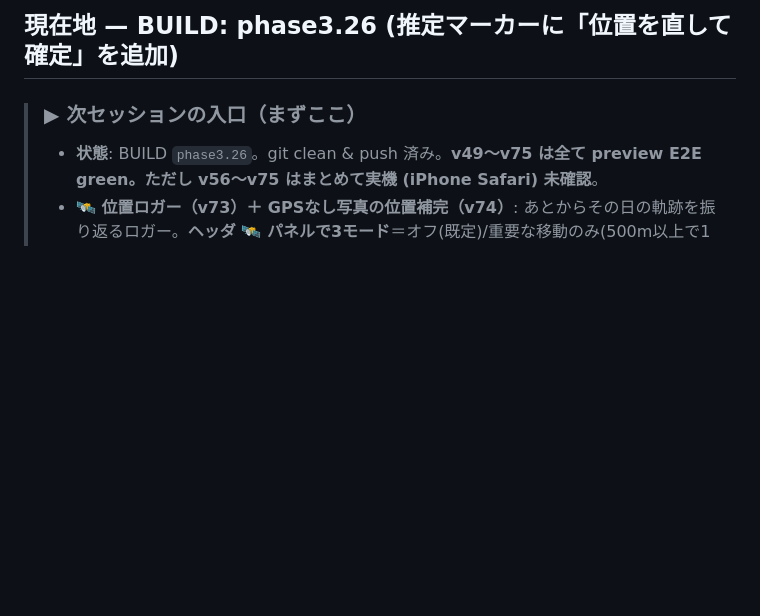
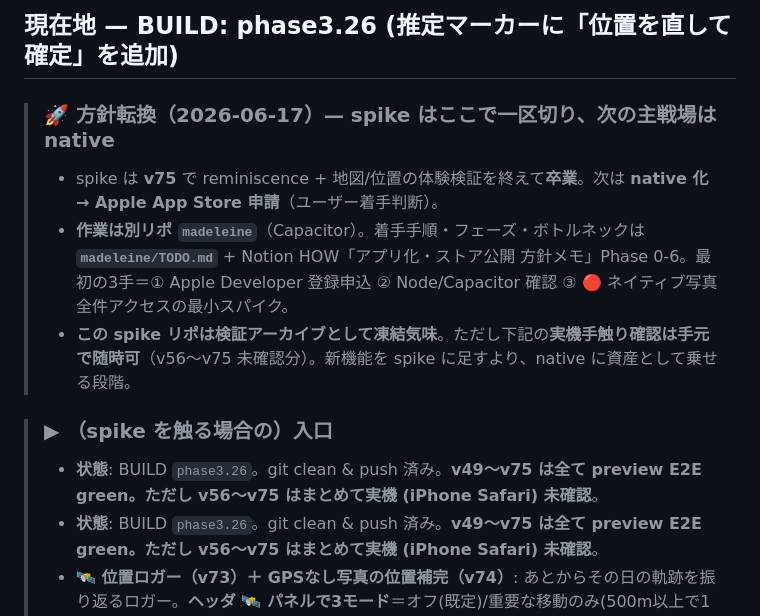
Before and after one commit to yutsutke/photo-memory-spike, a Markdown page: TODO.md, the part around the change. Rendered like a GitHub page; blank space fills up the shorter version.

Commit message:
docs: spike を一区切り、次の主戦場は native（madeleine）に pivot
spike は v75 で reminiscence + 地図/位置の体験検証を終えて卒業。次は
native 化 → Apple App Store 申請。着手手順・フェーズ・ボトルネックは
madeleine/TODO.md + Notion HOW Phase 0-6。spike は検証アーカイブとして
凍結気味（実機手触り確認は手元で随時）。

Co-Authored-By: Claude Opus 4.8 (1M context) <noreply@anthropic.com>

```diff
--- a/TODO.md
+++ b/TODO.md
@@ -15,7 +15,13 @@
 
 ## 現在地 — BUILD: phase3.26 (推定マーカーに「位置を直して確定」を追加)
 
-> ### ▶ 次セッションの入口（まずここ）
+> ### 🚀 方針転換（2026-06-17）— spike はここで一区切り、次の主戦場は native
+> - spike は **v75** で reminiscence + 地図/位置の体験検証を終えて**卒業**。次は **native 化 → Apple App Store 申請**（ユーザー着手判断）。
+> - **作業は別リポ `madeleine`**（Capacitor）。着手手順・フェーズ・ボトルネックは **`madeleine/TODO.md`** + Notion HOW「アプリ化・ストア公開 方針メモ」Phase 0-6。最初の3手＝① Apple Developer 登録申込 ② Node/Capacitor 確認 ③ 🔴 ネイティブ写真全件アクセスの最小スパイク。
+> - **この spike リポは検証アーカイブとして凍結気味**。ただし下記の**実機手触り確認は手元で随時可**（v56〜v75 未確認分）。新機能を spike に足すより、native に資産として乗せる段階。
+
+> ### ▶ （spike を触る場合の）入口
+> - **状態**: BUILD `phase3.26`。git clean & push 済み。**v49〜v75 は全て preview E2E green。ただし v56〜v75 はまとめて実機 (iPhone Safari) 未確認**。
 > - **状態**: BUILD `phase3.26`。git clean & push 済み。**v49〜v75 は全て preview E2E green。ただし v56〜v75 はまとめて実機 (iPhone Safari) 未確認**。
 > - **🛰️ 位置ロガー（v73）＋ GPSなし写真の位置補完（v74）**: あとからその日の軌跡を振り返るロガー。**ヘッダ 🛰️ パネルで3モード**＝オフ(既定)/重要な移動のみ(500m以上で1点・疎)/こまめに(25m or 20秒・密)。記録は **`track` ストア（DB v2、座標+時刻のみ＝写真キー非依存＝機種変更で移せる＝Notion §⑥）**。**振り返り＝地図に青緑の点線で重ねる**（⋯「🛰️ 自分の軌跡」トグル）。**v74＝GPSなし写真を「その写真の時刻に軌跡上のどこにいたか」で配置**（青緑の破線枠＝推定／挟めれば線形補間・片側30分以内ならsnap・記録の時間帯の外は出さない／非破壊・popup「📍この場所で確定」で永続化／⋯「📍GPSなし写真を軌跡から配置」トグル・既定ON）＝Notion §③(b)。**web の制約＝前面（アプリを開いている間）でしか記録できない**（背景常時は native の宿題＝§④）。詳細 CHANGELOG v73-v74。
 > - **最有力の次手 = 実機 (iPhone Safari) で①ロガー（v73-74）②地図周回（v56〜v72）を触る**（手元作業）。ロガー観察: 散歩中アプリを開いて軌跡が貯まるか／前面復帰の1点が効くか／重要vsこまめの粒度・電池感／**GPSなし写真が軌跡の時刻位置に「だいたい合って」配置されるか（補間/snap 閾値1時間/30分が実軌跡に合うか・破線枠で推定と伝わるか・確定まで使うか）**／その日の軌跡の振り返りが想起を呼ぶか（[[editing-triggers-reminiscence]] と同型で効くか）。
```
